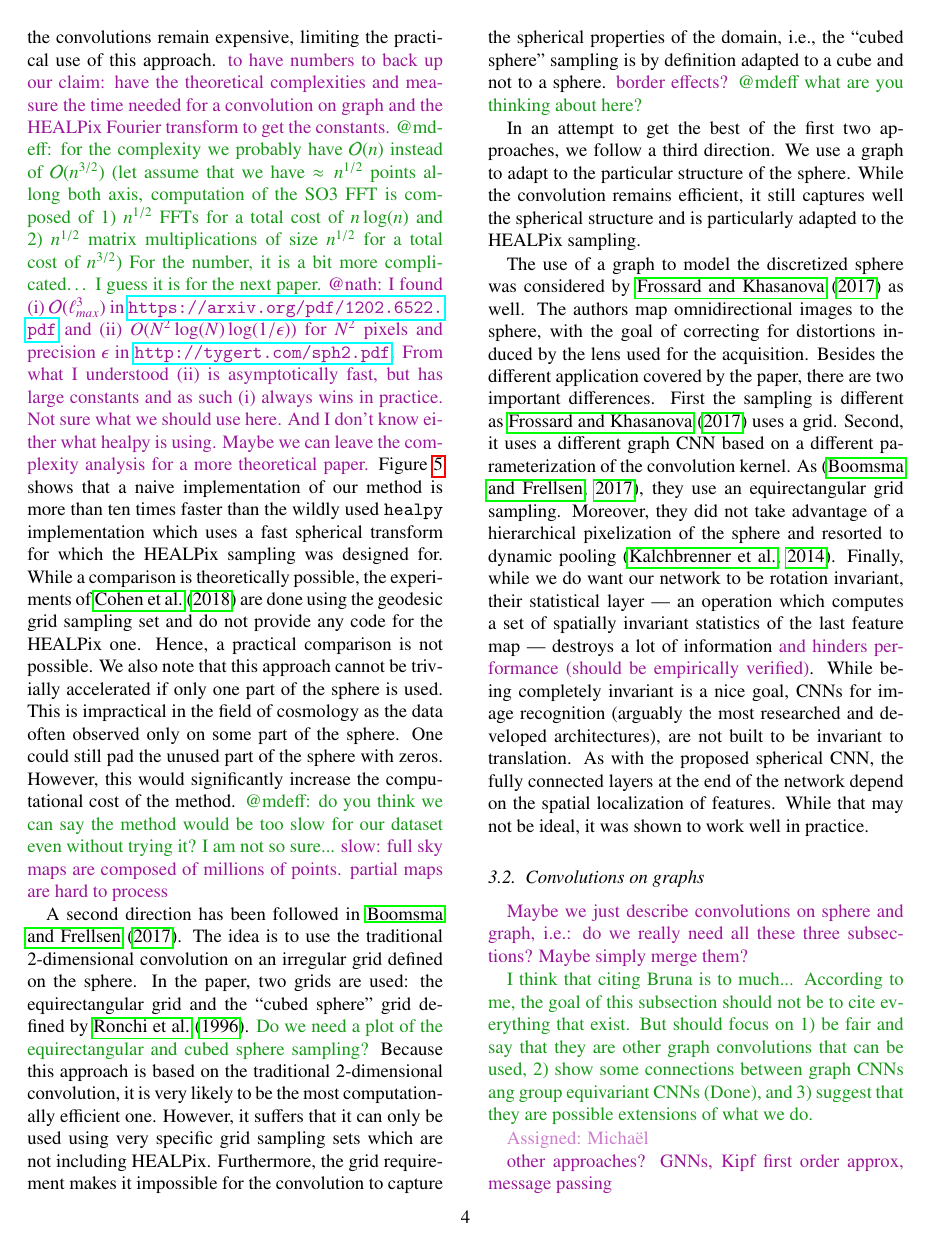
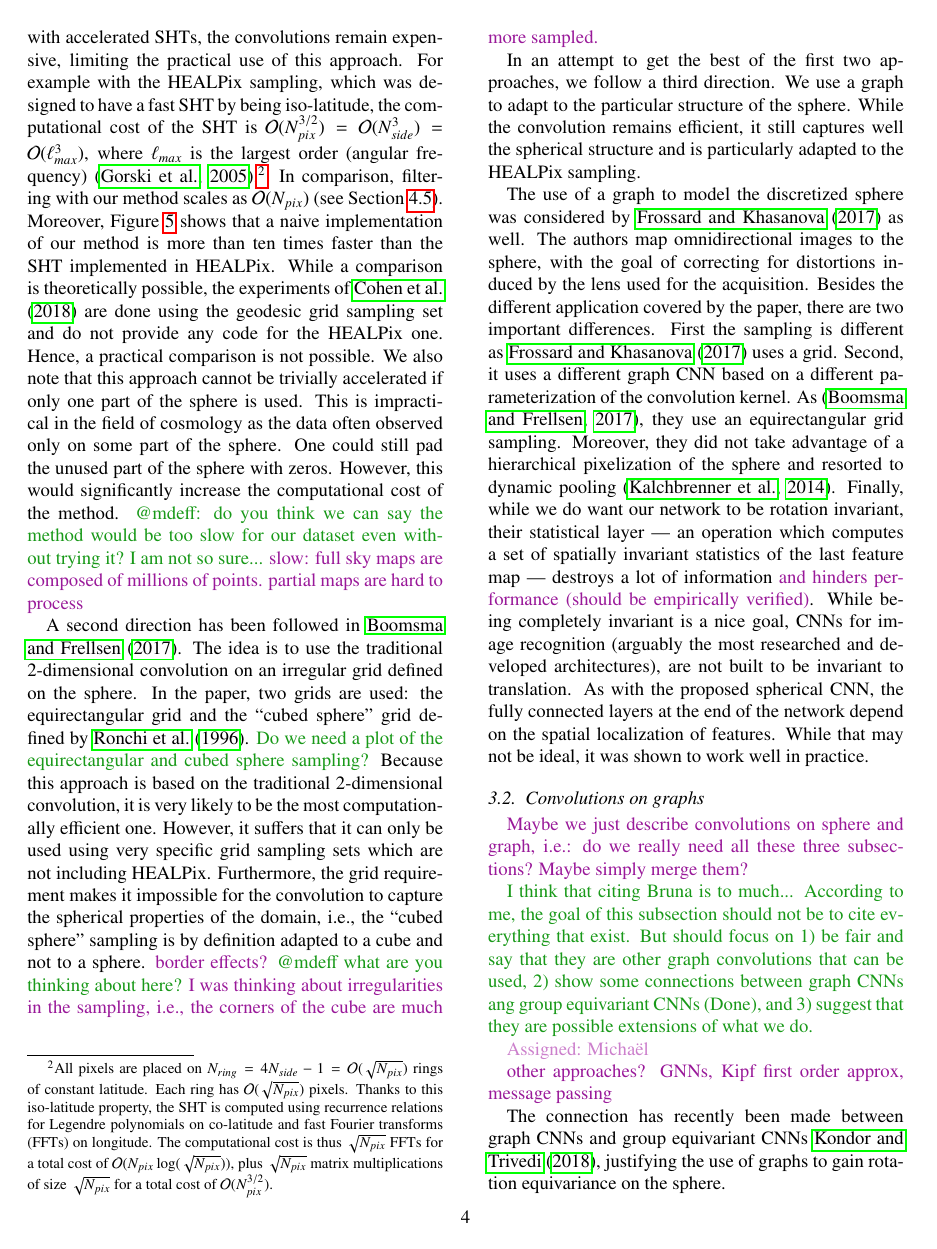
Before and after one commit to deepsphere/paper-deepsphere-ascom2019, a LaTeX paper (scnn.tex): page 4 of 19. Compiled offline with pdfLaTeX.

Commit message:
computational cost of spherical harmonic transform (SHT)

```diff
--- a/scnn.tex
+++ b/scnn.tex
@@ -356,8 +343,8 @@ equivariant network. Nevertheless, even with these Fourier transform
-acceleration, the convolutions remain expensive, limiting the practical use of this approach.
-\todo{to have numbers to back up our claim: have the theoretical complexities and measure the time needed for a convolution on graph and the HEALPix Fourier transform to get the constants.}
-\nati{@mdeff: for the complexity we probably have $\mathcal{O}(n)$ instead of $\mathcal{O}(n^{3/2})$ (let assume that we have $\approx n^{1/2}$ points allong both axis, computation of the SO3 FFT is composed of 1) $n^{1/2}$ FFTs for a total cost of $n \log (n)$ and 2) $n^{1/2}$ matrix multiplications of size $n^{1/2}$ for a total cost of $n^{3/2}$) For the number, it is a bit more complicated… I guess it is for the next paper.}
-\todo{@nath: I found (i) $\bO(\ell_{max}^3)$ in \url{https://arxiv.org/pdf/1202.6522.pdf} and (ii) $O(N^2 \log(N) \log(1/\epsilon))$ for $N^2$ pixels and precision $\epsilon$ in \url{http://tygert.com/sph2.pdf}. From what I understood (ii) is asymptotically fast, but has large constants and as such (i) always wins in practice. Not sure what we should use here. And I don't know either what healpy is using. Maybe we can leave the complexity analysis for a more theoretical paper.}
-\figref{filtering_speed} shows that a naive implementation of our method is more than ten times faster than the wildly used \pkg{healpy} implementation which uses a fast spherical transform for which the HEALPix sampling was designed for.
+The first approach, leveraging the continuous spherical convolution, has been proposed by~\citet{cohen2018spherical}. The goal of this contribution was to define a rotation-equivariant convolution on the sphere, i.e., a rotation of the input implies the same rotation in the output.
+The resulting convolution is performed by (i) a spherical harmonic transform (SHT), i.e., a projection on the spherical harmonics, (ii) a  multiplication in the spectral domain, and (iii) an inverse SHT. Hence the computational cost of a convolution is essentially due to the two SHTs. A naive implementation of the SHT costs $\bO(N_{pix}^2)$ operations, where $N_{pix}$ is the number of pixels. There fortunately exists accelerated schemes for some sampling sets, see for example \citet{mohlenkamp1999fast} and \citet{rokhlin2006fast}.
+The main advantage of this approach is that it provides a mathematically well defined rotation-equivariant network. Nevertheless, even with accelerated SHTs, the convolutions remain expensive, limiting the practical use of this approach.
+For example with the HEALPix sampling, which was designed to have a fast SHT by being iso-latitude, the computational cost of the SHT is $\bO(N_{pix}^{3/2}) = \bO(N_{side}^3) = \bO(\ell_{max}^3)$, where $\ell_{max}$ is the largest order (angular frequency) \citep{gorski2005healpix}.\footnote{All pixels are placed on $N_{ring} = 4N_{side}-1 = \bO(\sqrt{N_{pix}})$ rings of constant latitude. Each ring has $\bO(\sqrt{N_{pix}})$ pixels. Thanks to this iso-latitude property, the SHT is computed using recurrence relations for Legendre polynomials on co-latitude and fast Fourier transforms (FFTs) on longitude. The computational cost is thus $\sqrt{N_{pix}}$ FFTs for a total cost of $\bO(N_{pix} \log(\sqrt{N_{pix}}))$, plus $\sqrt{N_{pix}}$ matrix multiplications of size $\sqrt{N_{pix}}$ for a total cost of $\bO(N_{pix}^{3/2})$.}
+In comparison, filtering with our method scales as $\bO(N_{pix})$ (see \secref{efficient_convolution}). Moreover, \figref{filtering_speed} shows that a naive implementation of our method is more than ten times faster than the SHT implemented in HEALPix.
 While a comparison is theoretically possible, the experiments
 of~\cite{cohen2018spherical} are done using the geodesic grid sampling set and
 do not provide any code for the HEALPix one. Hence, a practical comparison is
@@ -378,7 +365,7 @@ specific grid sampling sets which are not including HEALPix. Furthermore, the
 grid requirement makes it impossible for the convolution to capture the
 spherical properties of the domain, i.e., the ``cubed sphere'' sampling is by
 definition adapted to a cube and not to a sphere.
-\todo{border effects? \nati{@mdeff what are you thinking about here?}}
+\todo{border effects? \nati{@mdeff what are you thinking about here?} I was thinking about irregularities in the sampling, i.e., the corners of the cube are much more sampled.}
 % \nati{Michael: Under some very
 % specific hypothesis, this second approach is a particular case of our method,
 % i.e. 1) our method with a stupid sampling, 2) assumption that graph convolution
```
Also changed, not shown: scnn.tex (13 more changed lines).
